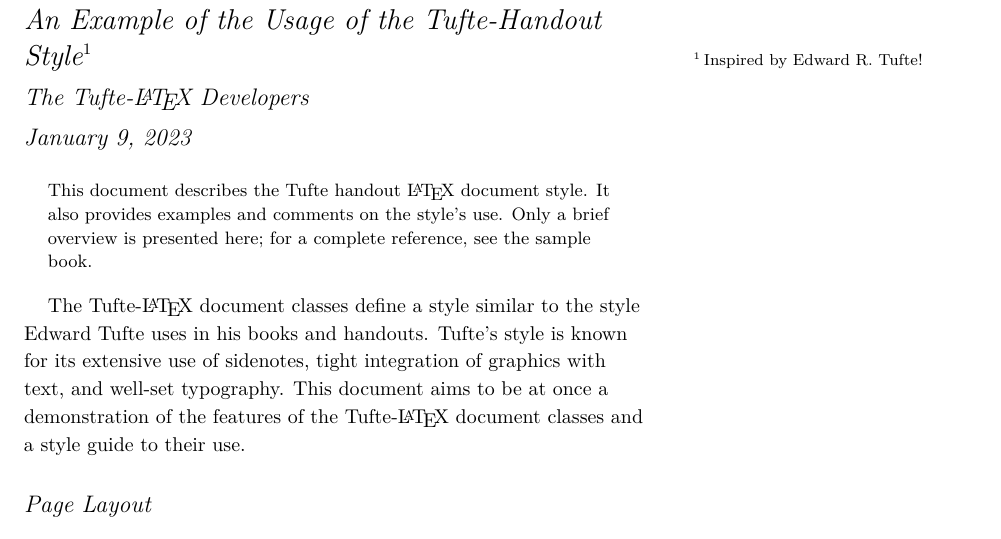
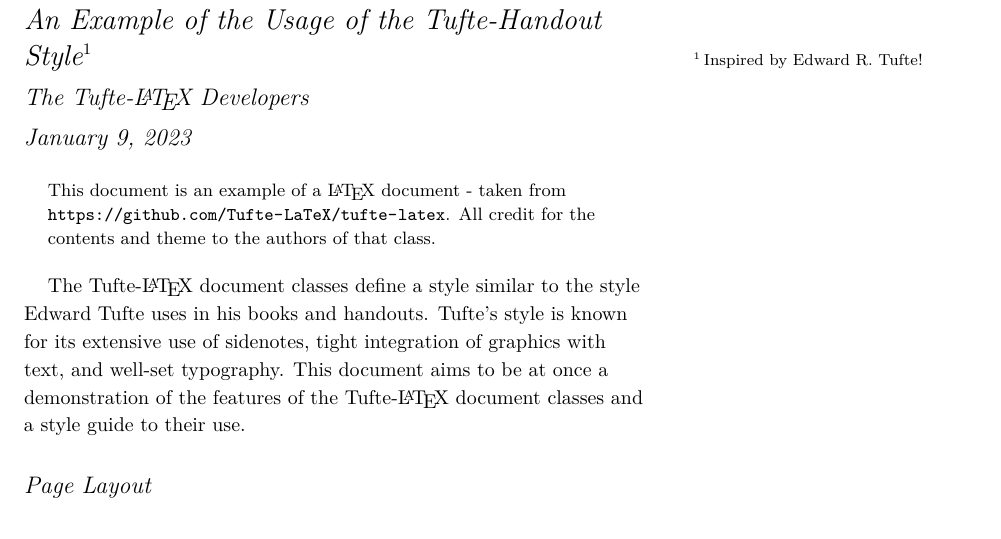
Before and after one commit to vagdur/LaTeX-Paper-Template, a LaTeX document (sample-handout.tex): part of page 1 of 5, cut so that both start at the same text. Compiled offline with XeLaTeX; a LaTeX package or settings file that is missing is left out.

Commit message:
Add clearer attribution to the tufte-latex folks

```diff
--- a/sample-handout.tex
+++ b/sample-handout.tex
@@ -35,10 +35,7 @@
 
 \begin{abstract}
 \noindent
-This document describes the Tufte handout \LaTeX\ document style.
-It also provides examples and comments on the style's use.
-Only a brief overview is presented here;
-for a complete reference, see the sample book.
+This document is an example of a \LaTeX\ document - taken from \url{https://github.com/Tufte-LaTeX/tufte-latex}. All credit for the contents and theme to the authors of that class.
 \end{abstract}
 
 %\printclassoptions
```
